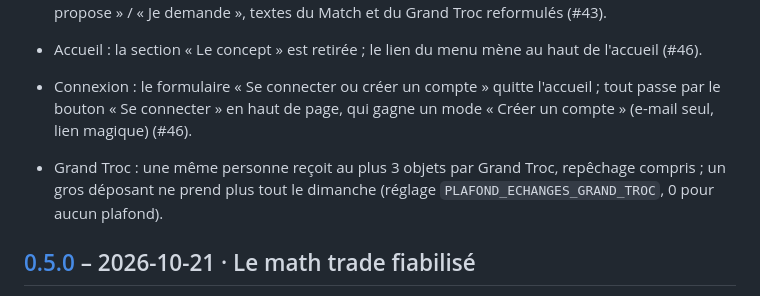
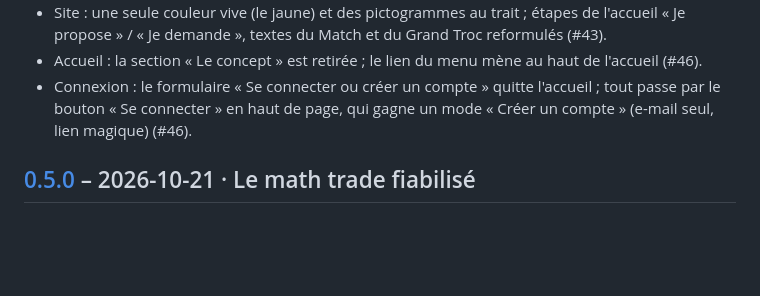
Before and after one commit to benchamply-cmyk/montroc, a Markdown page: CHANGELOG.md, the part around the change. Drawn GitHub-style; blank space fills up the shorter version.

Commit message:
Ligne du changelog dans changelog.d/ (règle preprod)
Co-Authored-By: Claude Opus 5.5 (1M context) <noreply@anthropic.com>
Claude-Session: https://claude.ai/code/session_01W7dQRgdg37YKAts8trY5ne

```diff
--- a/CHANGELOG.md
+++ b/CHANGELOG.md
@@ -16,8 +16,6 @@ Chaque PR ajoute sa ligne dans un fichier de [changelog.d/](changelog.d/) ; les
 - Site : une seule couleur vive (le jaune) et des pictogrammes au trait ; étapes de l'accueil « Je propose » / « Je demande », textes du Match et du Grand Troc reformulés (#43).
 - Accueil : la section « Le concept » est retirée ; le lien du menu mène au haut de l'accueil (#46).
 - Connexion : le formulaire « Se connecter ou créer un compte » quitte l'accueil ; tout passe par le bouton « Se connecter » en haut de page, qui gagne un mode « Créer un compte » (e-mail seul, lien magique) (#46).
-
-- Grand Troc : une même personne reçoit au plus 3 objets par Grand Troc, repêchage compris ; un gros déposant ne prend plus tout le dimanche (réglage `PLAFOND_ECHANGES_GRAND_TROC`, 0 pour aucun plafond).
 
 ## [0.5.0] – 2026-10-21 · Le math trade fiabilisé
 
```
Also changed, not shown: changelog.d/plafond-echanges.md (added, +1 -0 lines).
